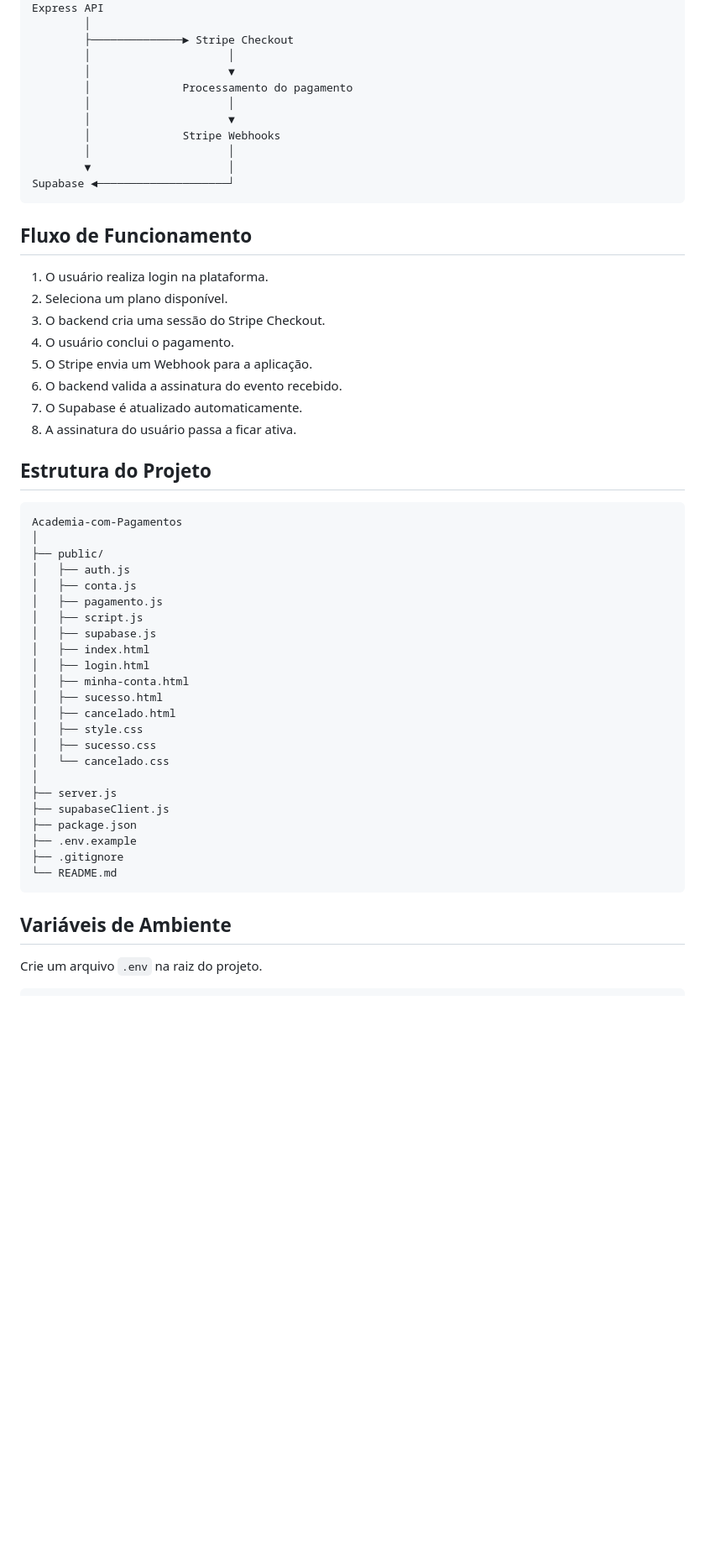
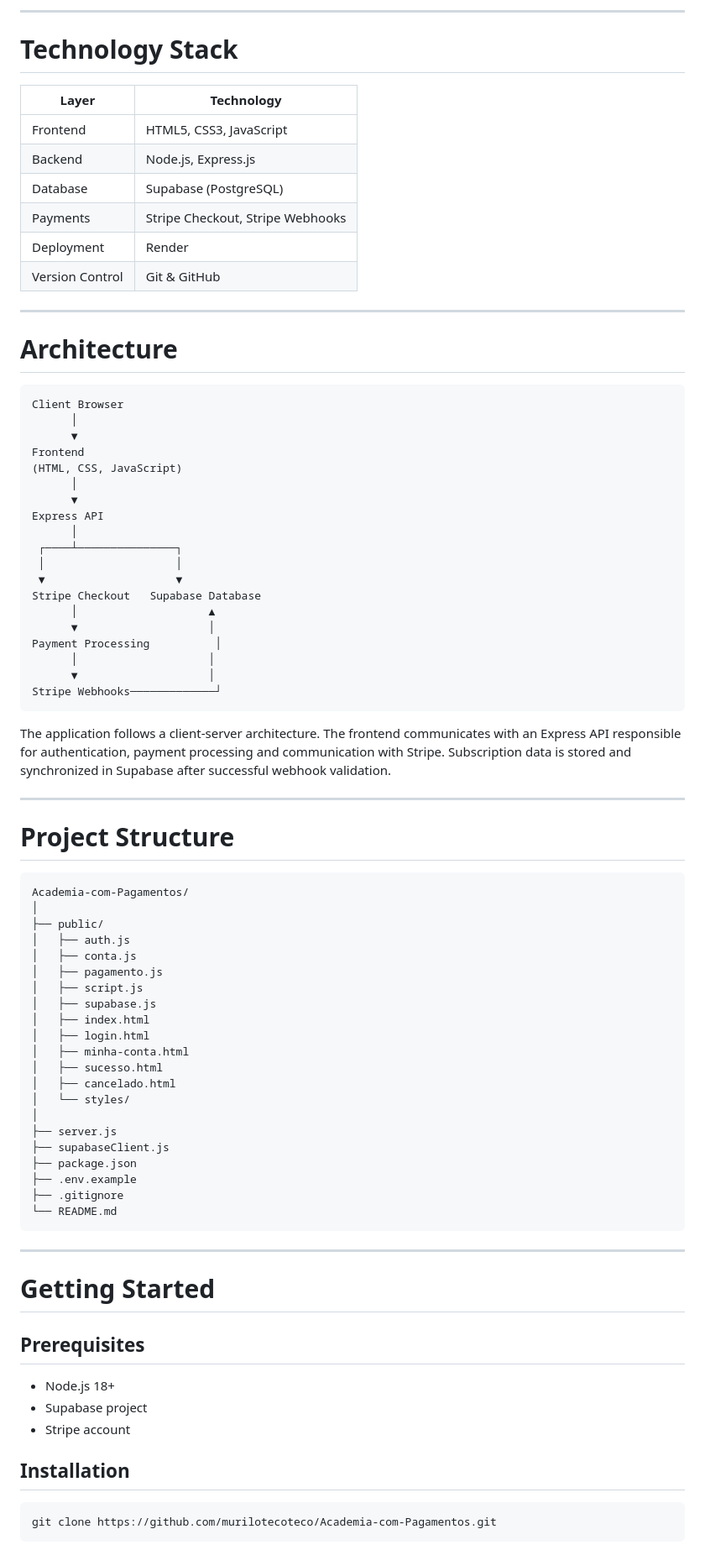
Before and after one commit to murilotecoteco/Academia-com-Pagamentos, a Markdown page: README.md, the part around one of its changes. Shown at 84% size. Drawn GitHub-style; blank space fills up the shorter version.

````diff
--- a/README.md
+++ b/README.md
@@ -62,32 +122,50 @@ Frontend (HTML, CSS, JavaScript)
+---
+
+# Technology Stack
+
+| Layer           | Technology                       |
+| --------------- | -------------------------------- |
+| Frontend        | HTML5, CSS3, JavaScript          |
+| Backend         | Node.js, Express.js              |
+| Database        | Supabase (PostgreSQL)            |
+| Payments        | Stripe Checkout, Stripe Webhooks |
+| Deployment      | Render                           |
+| Version Control | Git & GitHub                     |
+
+---
+
+# Architecture
+
+```text
+Client Browser
+      │
+      ▼
+Frontend
+(HTML, CSS, JavaScript)
+      │
+      ▼
 Express API
-        │
-        ├──────────────► Stripe Checkout
-        │                     │
-        │                     ▼
-        │              Processamento do pagamento
-        │                     │
-        │                     ▼
-        │              Stripe Webhooks
-        │                     │
-        ▼                     │
-Supabase ◄────────────────────┘
+      │
+ ┌────┴───────────────┐
+ │                    │
+ ▼                    ▼
+Stripe Checkout   Supabase Database
+      │                    ▲
+      ▼                    │
+Payment Processing          │
+      │                    │
+      ▼                    │
+Stripe Webhooks─────────────┘
 ```
 
-## Fluxo de Funcionamento
+The application follows a client-server architecture. The frontend communicates with an Express API responsible for authentication, payment processing and communication with Stripe. Subscription data is stored and synchronized in Supabase after successful webhook validation.
 
-1. O usuário realiza login na plataforma.
-2. Seleciona um plano disponível.
-3. O backend cria uma sessão do Stripe Checkout.
-4. O usuário conclui o pagamento.
-5. O Stripe envia um Webhook para a aplicação.
-6. O backend valida a assinatura do evento recebido.
-7. O Supabase é atualizado automaticamente.
-8. A assinatura do usuário passa a ficar ativa.
+---
 
-## Estrutura do Projeto
+# Project Structure
 
-```
-Academia-com-Pagamentos
+```text
+Academia-com-Pagamentos/
 │
 ├── public/
 │   ├── auth.js
@@ -100,9 +178,7 @@ Academia-com-Pagamentos
 │   ├── minha-conta.html
 │   ├── sucesso.html
 │   ├── cancelado.html
-│   ├── style.css
-│   ├── sucesso.css
-│   └── cancelado.css
+│   └── styles/
 │
 ├── server.js
 ├── supabaseClient.js
@@ -112,6 +188,19 @@ Academia-com-Pagamentos
 └── README.md
 ```
 
-## Variáveis de Ambiente
+---
 
-Crie um arquivo `.env` na raiz do projeto.
+# Getting Started
+
+## Prerequisites
+
+* Node.js 18+
+* Supabase project
+* Stripe account
+
+## Installation
+
+```bash
+git clone https://github.com/murilotecoteco/Academia-com-Pagamentos.git
+```
+
````
Also changed, not shown: other parts of README.md (+159 -112 lines).
